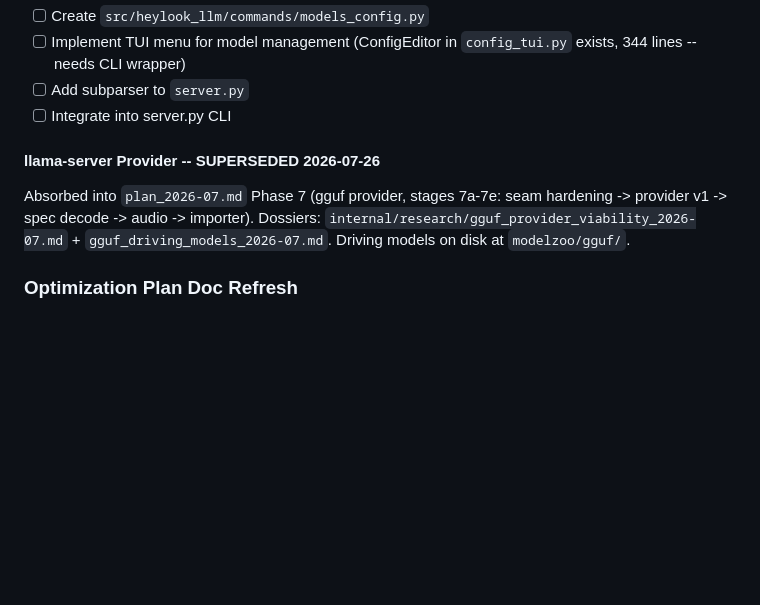
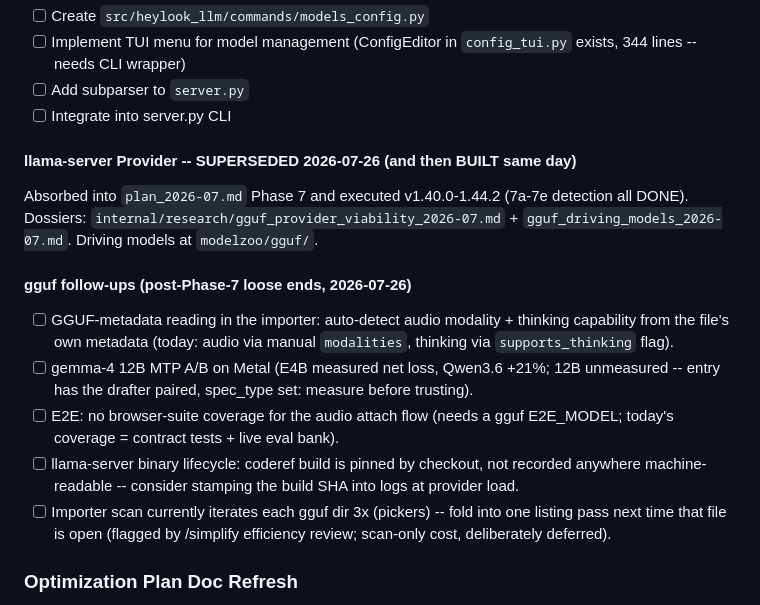
Before and after one commit to fblissjr/heylookitsanllm, a Markdown page: docs/project/TODO.md, the part around the change. GitHub-like rendering; blank space fills up the shorter version.

```diff
--- a/docs/project/TODO.md
+++ b/docs/project/TODO.md
@@ -584,11 +584,27 @@ None currently.
 - [ ] Add subparser to `server.py`
 - [ ] Integrate into server.py CLI
 
-#### llama-server Provider -- SUPERSEDED 2026-07-26
-Absorbed into `plan_2026-07.md` Phase 7 (gguf provider, stages 7a-7e:
-seam hardening -> provider v1 -> spec decode -> audio -> importer).
-Dossiers: `internal/research/gguf_provider_viability_2026-07.md` +
-`gguf_driving_models_2026-07.md`. Driving models on disk at `modelzoo/gguf/`.
+#### llama-server Provider -- SUPERSEDED 2026-07-26 (and then BUILT same day)
+Absorbed into `plan_2026-07.md` Phase 7 and executed v1.40.0-1.44.2 (7a-7e
+detection all DONE). Dossiers:
+`internal/research/gguf_provider_viability_2026-07.md` +
+`gguf_driving_models_2026-07.md`. Driving models at `modelzoo/gguf/`.
+
+#### gguf follow-ups (post-Phase-7 loose ends, 2026-07-26)
+- [ ] GGUF-metadata reading in the importer: auto-detect audio modality +
+      thinking capability from the file's own metadata (today: audio via
+      manual `modalities`, thinking via `supports_thinking` flag).
+- [ ] gemma-4 12B MTP A/B on Metal (E4B measured net loss, Qwen3.6 +21%;
+      12B unmeasured -- entry has the drafter paired, spec_type set:
+      measure before trusting).
+- [ ] E2E: no browser-suite coverage for the audio attach flow (needs a
+      gguf E2E_MODEL; today's coverage = contract tests + live eval bank).
+- [ ] llama-server binary lifecycle: coderef build is pinned by checkout,
+      not recorded anywhere machine-readable -- consider stamping the
+      build SHA into logs at provider load.
+- [ ] Importer scan currently iterates each gguf dir 3x (pickers) --
+      fold into one listing pass next time that file is open (flagged by
+      /simplify efficiency review; scan-only cost, deliberately deferred).
 
 ### Optimization Plan Doc Refresh
 - [x] Update `docs/mlx_optimization_plan.md` -- phase 5 updated for v1.18.0 pre-filled cache pattern
```
Also changed, not shown: CLAUDE.md (+20 -3 lines), docs/project/CURRENT.md (+39 -4 lines).
